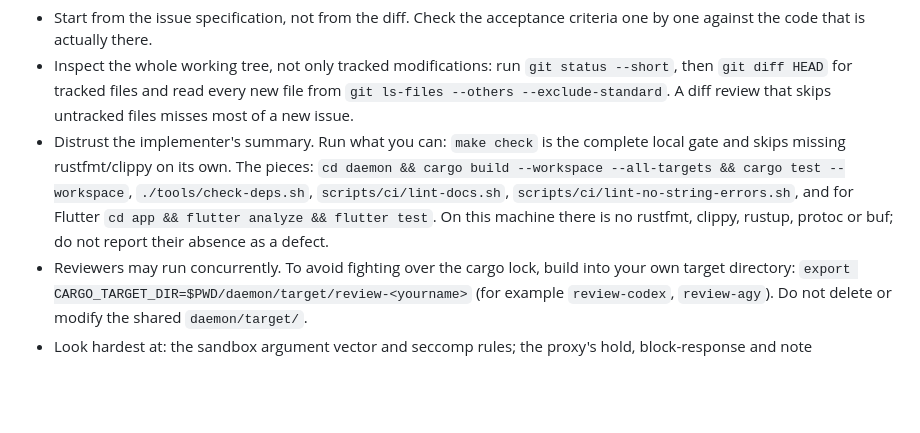
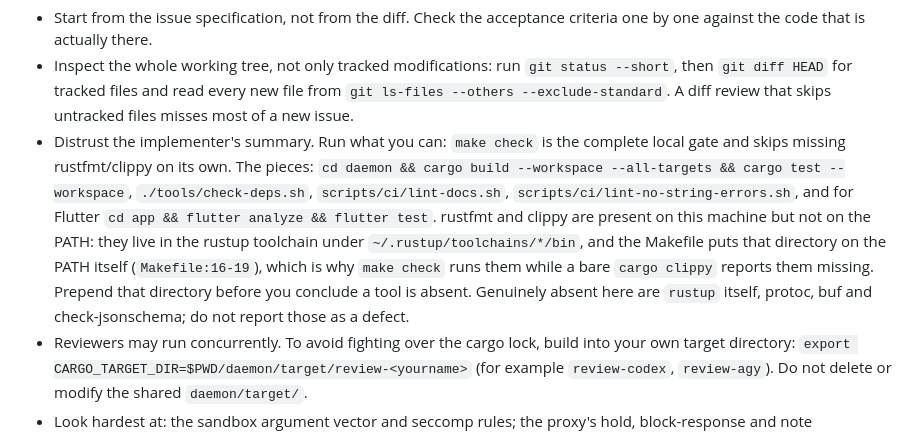
Before and after one commit to nurkert/Humanitl, a Markdown page: AGENTS.md, the part around the change. Drawn GitHub-style; blank space fills up the shorter version.

Commit message:
docs(agents): rustfmt and clippy are here, just not on the PATH
The reviewer briefing told every agent that rustfmt and clippy do not exist on
this machine. They do: they sit in the rustup toolchain under
`~/.rustup/toolchains/*/bin`, which the Makefile puts on the PATH itself, which
is why `make check` runs them while a bare `cargo clippy` reports them missing.

Three agents relied on that sentence today. One recorded `cargo fmt --check`
and `cargo clippy` as locally unrunnable in its gate report and substituted a
line-length check by hand; two measurements of the backlog independently found
the claim false. A briefing that is wrong about the tools costs a gate every
time it is read.

`rustup` itself, protoc, buf and check-jsonschema really are absent, and the
sentence now says so separately.

Co-Authored-By: Claude Opus 5 (1M context) <noreply@anthropic.com>
Claude-Session: https://claude.ai/code/session_018mbhiPDuedfzifM1VroEv2

```diff
--- a/AGENTS.md
+++ b/AGENTS.md
@@ -78,9 +78,13 @@ English. Read the German; do not ask for a translation.
   `cd daemon && cargo build --workspace --all-targets && cargo test --workspace`,
   `./tools/check-deps.sh`, `scripts/ci/lint-docs.sh`,
   `scripts/ci/lint-no-string-errors.sh`, and for Flutter
-  `cd app && flutter analyze && flutter test`. On this machine there is no
-  rustfmt, clippy, rustup, protoc or buf; do not report their absence as a
-  defect.
+  `cd app && flutter analyze && flutter test`. rustfmt and clippy are present
+  on this machine but not on the PATH: they live in the rustup toolchain under
+  `~/.rustup/toolchains/*/bin`, and the Makefile puts that directory on the
+  PATH itself (`Makefile:16-19`), which is why `make check` runs them while a
+  bare `cargo clippy` reports them missing. Prepend that directory before you
+  conclude a tool is absent. Genuinely absent here are `rustup` itself, protoc,
+  buf and check-jsonschema; do not report those as a defect.
 - Reviewers may run concurrently. To avoid fighting over the cargo lock, build
   into your own target directory: `export CARGO_TARGET_DIR=$PWD/daemon/target/review-<yourname>`
   (for example `review-codex`, `review-agy`). Do not delete or modify the
```
